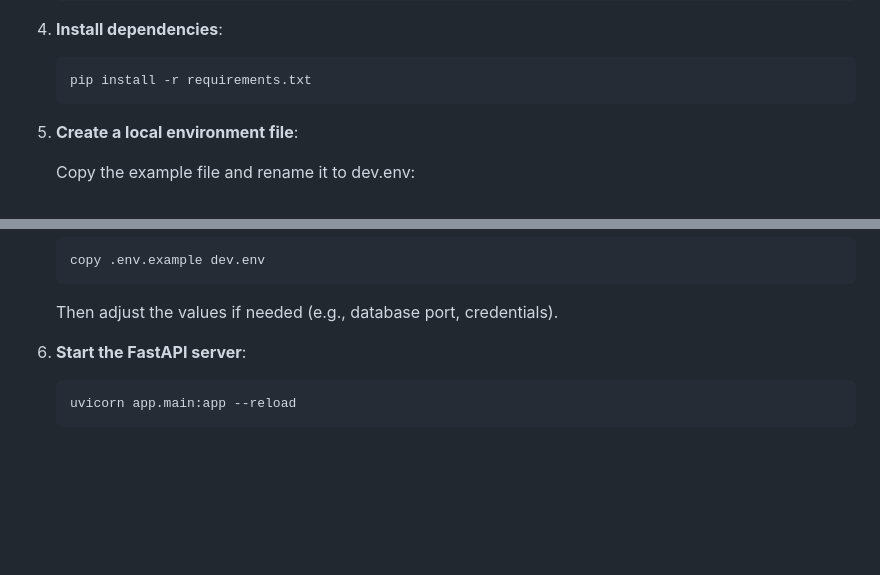
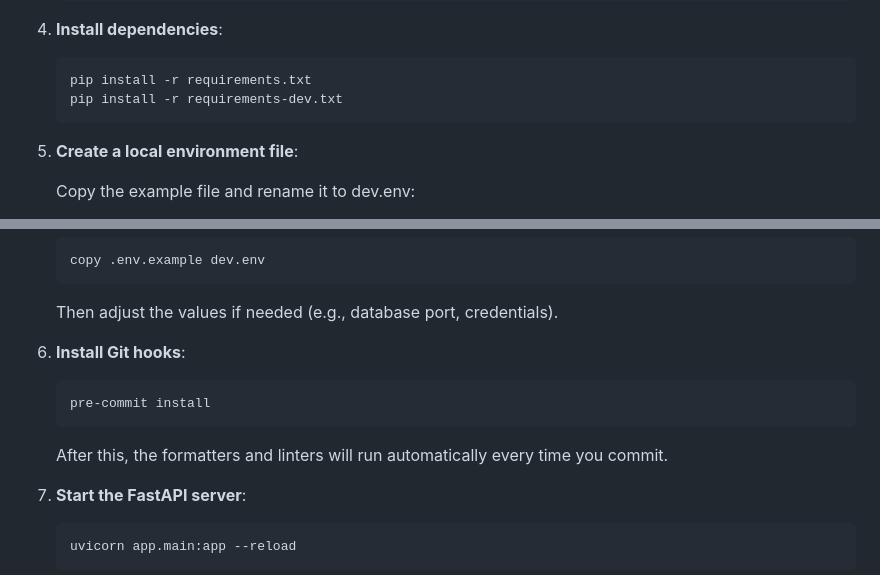
Before and after one commit to MoSchmidt/inquiro, a Markdown page: README.md, 2 parts joined by grey strips. Drawn GitHub-style; blank space fills up the shorter version.

Commit message:
Update README with dev dependencies and Git hooks
Added instructions for installing development dependencies and Git hooks.

````diff
--- a/README.md
+++ b/README.md
@@ -83,6 +83,7 @@ The backend and frontend are started manually.
 
    ```bash
    pip install -r requirements.txt
+   pip install -r requirements-dev.txt
    ```
 
 5. **Create a local environment file**:
@@ -103,6 +104,13 @@ The backend and frontend are started manually.
 
    Then adjust the values if needed (e.g., database port, credentials).
 
+6. **Install Git hooks**:
+
+   ```bash
+   pre-commit install
+   ```
+
+   After this, the formatters and linters will run automatically every time you commit.
 
 7. **Start the FastAPI server**:
 
````
